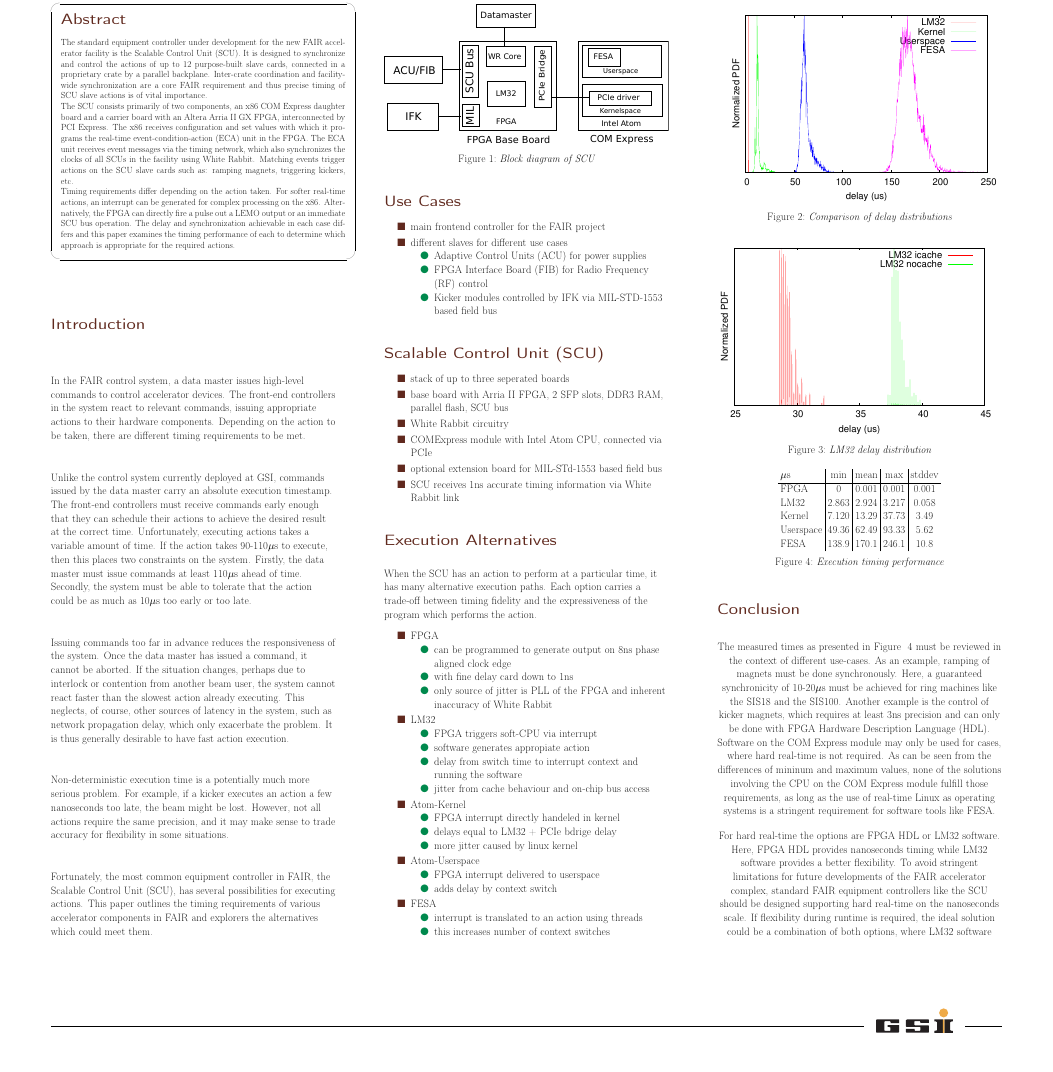
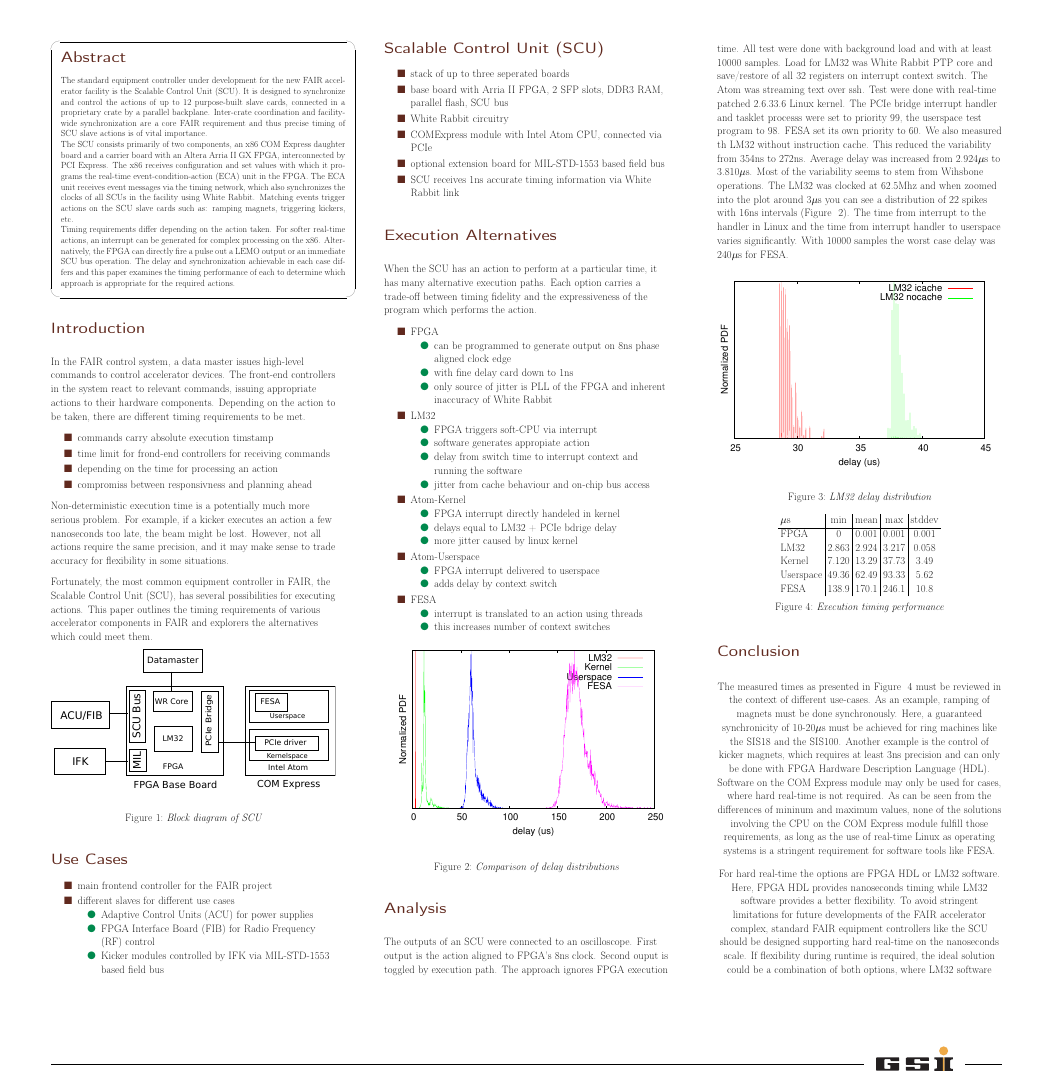
Before and after one commit to stefanrauch/pcapac_poster_2012, a LaTeX document (poster_vorlage/poster2012.tex): part of page 1 of 2, cut so that both start at the same text, the shorter picture padded with empty space. Compiled offline with pdfLaTeX.

Commit message:
added analyze section

```diff
--- a/poster_vorlage/poster2012.tex
+++ b/poster_vorlage/poster2012.tex
@@ -145,26 +145,13 @@ issuing appropriate actions to their hardware components.
 Depending on the action to be taken,
 there are different timing requirements to be met.
 
-Unlike the control system currently deployed at GSI,
-commands issued by the data master carry an absolute execution timestamp.
-The front-end controllers must receive commands early enough
-that they can schedule their actions
-to achieve the desired result at the correct time.
-Unfortunately, executing actions takes a variable amount of time.
-If the action takes 90-110$\mu$s to execute,
-then this places two constraints on the system.
-Firstly, the data master must issue commands at least 110$\mu$s ahead of time.
-Secondly, the system must be able to tolerate that the action could be as
-much as 10$\mu$s too early or too late.
+\begin{itemize}
+  \item commands carry absolute execution timstamp
+  \item time limit for frond-end controllers for receiving commands
+  \item depending on the time for processing an action
+  \item compromiss between responsivness and planning ahead
+\end{itemize}
 
-Issuing commands too far in advance reduces the responsiveness of the system.
-Once the data master has issued a command, it cannot be aborted.
-If the situation changes,
-perhaps due to interlock or contention from another beam user,
-the system cannot react faster than the slowest action already executing.
-This neglects, of course, other sources of latency in the system,
-such as network propagation delay, which only exacerbate the problem.
-It is thus generally desirable to have fast action execution.
 
 Non-deterministic execution time is a potentially much more serious problem.
 For example, if a kicker executes an action a few nanoseconds too late,
@@ -243,15 +232,37 @@ the expressiveness of the program which performs the action.
 \end{itemize}
 
 \includegraphics[width=\columnwidth]{../images/WEPD48f1}
+\label{fig:delaycomparison}
 \captionof{figure}{Comparison of delay distributions}
 
+\section{Analysis}
+The outputs of an SCU were connected to an oscilloscope.
+First output is the action aligned to FPGA's 8ns clock.
+Second ouput is toggled by execution path. The approach
+ignores FPGA execution time.
+All test were done with background load and with at least
+10000 samples. Load for LM32 was White Rabbit PTP core and
+save/restore of all 32 registers on interrupt context switch.
+The Atom was streaming text over ssh.
+Test were done with real-time patched 2.6.33.6 Linux kernel.
+The PCIe bridge interrupt handler and tasklet processs were
+set to priority 99, the userspace test program to 98. FESA
+set its own priority to 60.
+We also measured th LM32 without instruction cache. This reduced
+the variability from 354ns to 272ns. Average delay was increased
+from 2.924$\mu$s to 3.810$\mu$s. Most of the variability seems
+to stem from Wihsbone operations.
+The LM32 was clocked at 62.5Mhz and when zoomed into the plot
+around 3$\mu$s you can see a distribution of 22 spikes with 16ns
+intervals (Figure ~\ref{fig:lm32plot}).
+The time from interrupt to the handler in Linux and the time
+from interrupt handler to userspace varies significantly.
+With 10000 samples the worst case delay was 240$\mu$s for FESA.
+
 \includegraphics[width=\columnwidth]{../images/lm32plot}
+\label{fig:lm32plot}
 \captionof{figure}{LM32 delay distribution}
 
-%\includegraphics[width=\columnwidth]{../images/fesa_plot}
-%\captionof{figure}{FESA delay distribition}
-
-%\begin{figure}[t]
 \centering
   \begin{tabular}{l|c|c|c|c}
    $\mu$s    & min   & mean  & max   & stddev \\
```
Also changed, not shown: poster_vorlage/poster2012.tex (29 more changed lines). Lines whose indentation alone changed are shown as unchanged.
